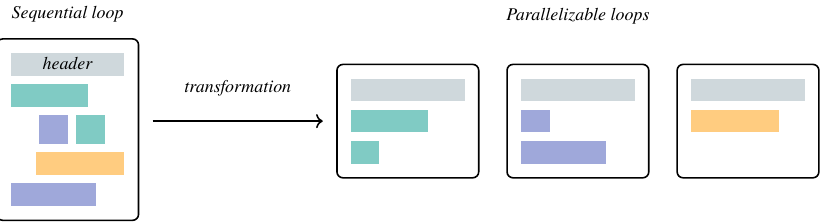
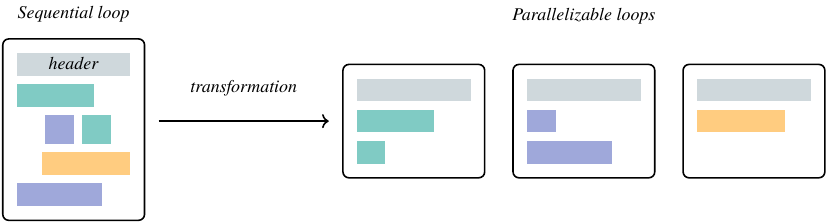
Before and after one commit to nkrusch/dissertation, a LaTeX figure (pictures/parallel.tex): the whole page. Compiled offline with XeLaTeX.

Commit message:
update figures

```diff
--- a/pictures/parallel.tex
+++ b/pictures/parallel.tex
@@ -1,4 +1,4 @@
-\documentclass[crop,border={-12pt 1pt 1pt 0pt}]{standalone}
+\documentclass[crop,border={-9pt 1pt 1pt 0pt}]{standalone}
 \input{../latex/pics}
 \definecolor{header}{HTML}{CFD8DC}
 \definecolor{block1}{HTML}{80CBC4}
```
Also changed, not shown: pdf/fig_approx.pdf, pdf/fig_conn_papers.pdf, pdf/fig_parallel.pdf, pdf/fig_pymwp.pdf.
